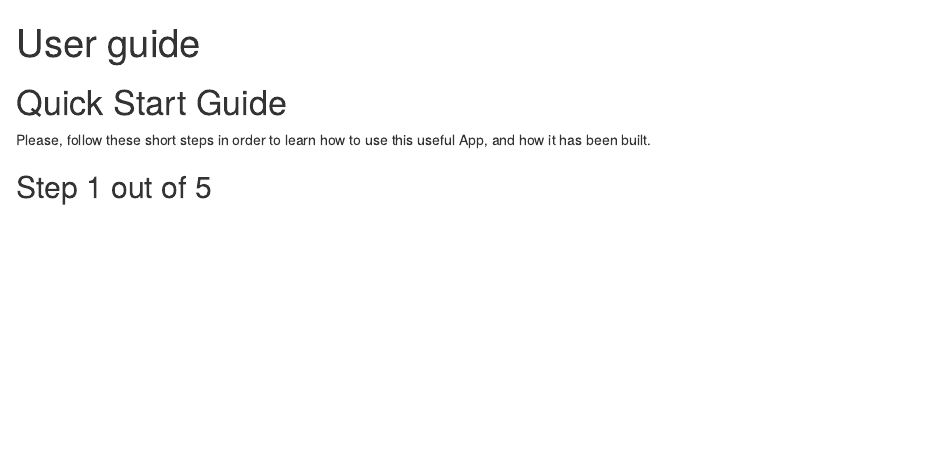
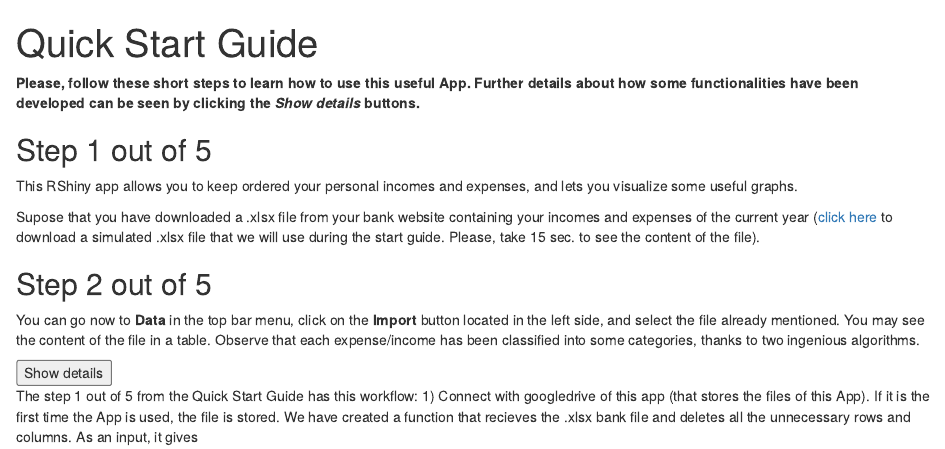
Before and after one commit to pkmath/DTAR-Project-, an R Markdown document (Quick start Guide.Rmd): the page in a window 1100 px wide, from its top. Rendered offline with R 4.5, knitr and Pandoc, with nearby package versions.

````diff
--- a/Quick start Guide.Rmd
+++ b/Quick start Guide.Rmd
@@ -1,5 +1,5 @@
 ---
-title: "User guide"
+title: "Quick Start Guide"
 output: html_document
 ---
 
@@ -7,7 +7,16 @@
 knitr::opts_chunk$set(echo = TRUE)
 ```
 
-# Quick Start Guide
-Please, follow these short steps in order to learn how to use this useful App, and how it has been built.
+
+**Please, follow these short steps to learn how to use this useful App. Further details about how some functionalities have been developed can be seen by clicking the *Show details* buttons.**
 
 ## Step 1 out of 5
+This RShiny app allows you to keep ordered your personal incomes and expenses, and lets you visualize some useful graphs.
+
+Supose that you have downloaded a .xlsx file from your bank website containing your incomes and expenses of the current year ([click here](https://github.com/jaimugarte/DTAR-Project-/raw/jaime_branch/datasets/example_bank_movements.xlsx) to download a simulated .xlsx file that we will use during the start guide. Please, take 15 sec. to see the content of the file).
+
+## Step 2 out of 5
+You can go now to **Data** in the top bar menu, click on the **Import** button located in the left side, and select the file already mentioned. You may see the content of the file in a table. Observe that each expense/income has been classified into some categories, thanks to two ingenious algorithms.
+
+<script>
+function myFunction() {
@@ -13,0 +30,10 @@
+</script>
+
+<button onclick="myFunction()">Show details</button>
+
+<div id="myDIV">
+The step 1 out of 5 from the Quick Start Guide has this workflow:
+1) Connect with googledrive of this app (that stores the files of this App). If it is the first time the App is used, the file is stored.
+We have created a function that recieves the .xlsx bank file and deletes all the unnecessary rows and columns. As an input, it gives
+
+</div>
````
Also changed, not shown: scripts/accurate_classification.R (renamed from accurate_classification.R, +1 -5 lines), scripts/google_sheets.R (+36 -0 lines), scripts/plots.R (+1 -0 lines), Quick_start_Guide.html (added), datasets/bank_movements_until_nov.xlsx (added), datasets/bank_movements_until_sep.xlsx (added), datasets/original_data_movements_bank.xlsx (added), scripts/clean_data FALSE.R (renamed from scripts/clean_data.R), scripts/imprecise_classification.R (renamed from imprecise_classification.R), Quick start Guide.Rmd (7 more changed lines).
